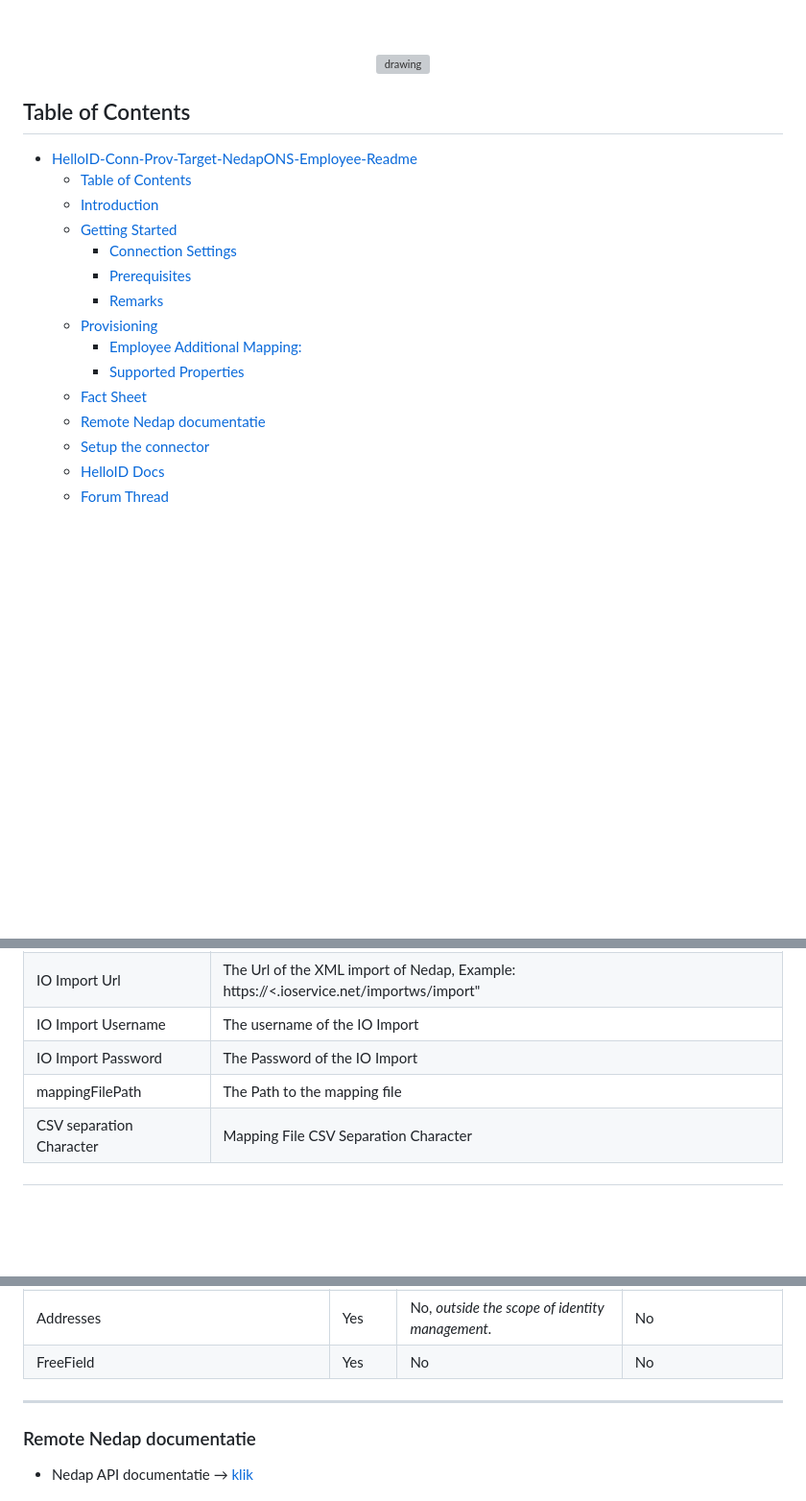
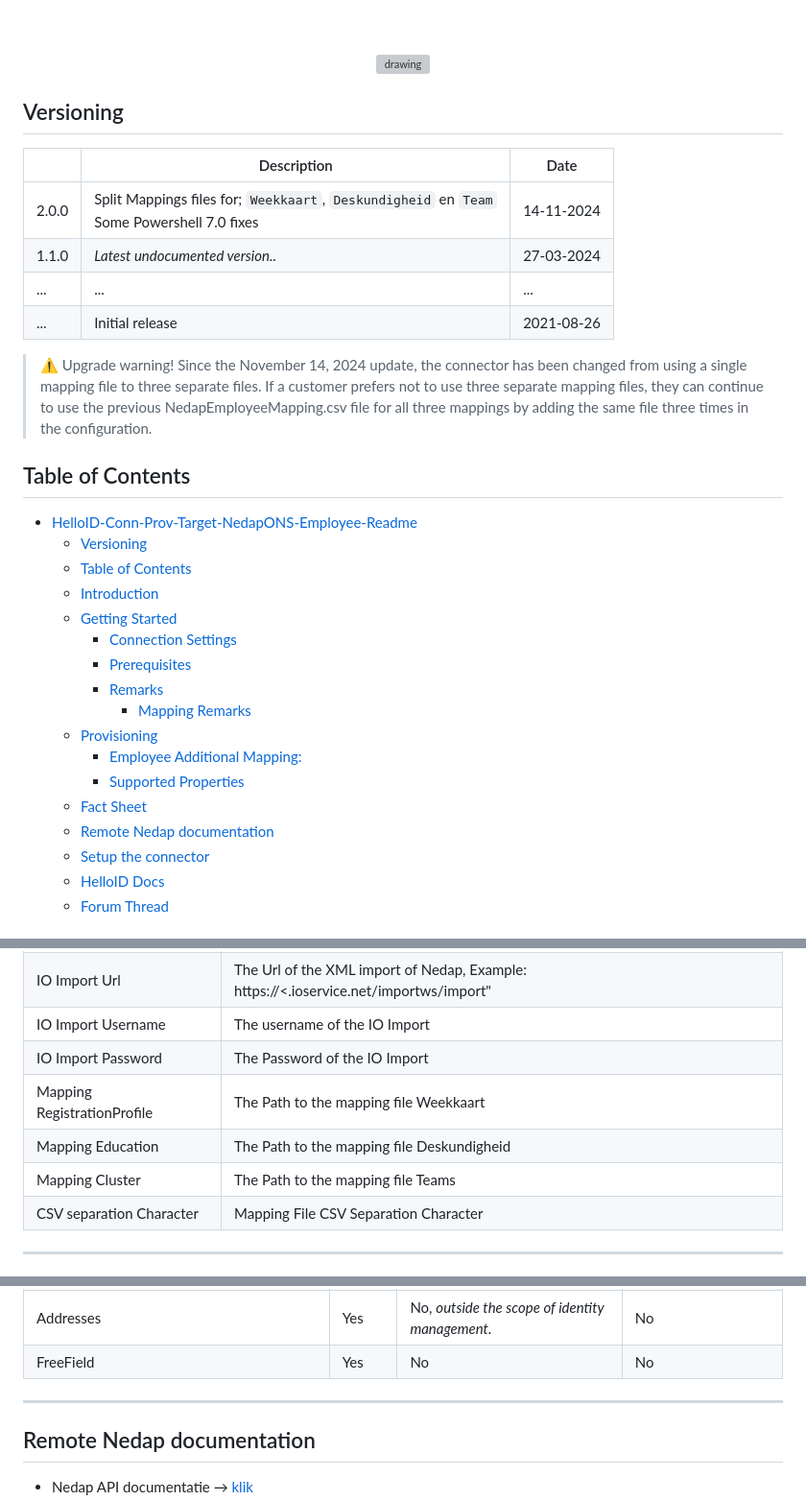
Before and after one commit to Tools4everBV/HelloID-Conn-Prov-Target-NedapOns-Employee-Readme, a Markdown page: README.md, 3 parts joined by grey strips. Shown at 96% size. Rendered like a GitHub page; blank space fills up the shorter version; grey boxes are pictures that could not be loaded.

```diff
--- a/README.md
+++ b/README.md
@@ -17,21 +17,35 @@
    alt="drawing" style="width:300px;"/>
 </p>
 
+## Versioning
+|       | Description                                                | Date       |
+| ----- | ---------------------------------------------------------- | ---------- |
+| 2.0.0 | Split Mappings files for; `Weekkaart`, `Deskundigheid` en `Team` <br> Some Powershell 7.0 fixes| 14-11-2024 |
+| 1.1.0 | *Latest undocumented version..*                            | 27-03-2024 |
+| ...   | ...                                                        | ...        |
+| ...   | Initial release                                            | 2021-08-26 |
+
+> :warning: Upgrade warning!
+> Since the November 14, 2024 update, the connector has been changed from using a single mapping file to three separate files. If a customer prefers not to use three separate mapping files, they can continue to use the previous NedapEmployeeMapping.csv file for all three mappings by adding the same file three times in the configuration.
+
+
 
 <!-- TABLE OF CONTENTS -->
 ## Table of Contents
 - [HelloID-Conn-Prov-Target-NedapONS-Employee-Readme](#helloid-conn-prov-target-nedapons-employee-readme)
+  - [Versioning](#versioning)
   - [Table of Contents](#table-of-contents)
   - [Introduction](#introduction)
   - [Getting Started](#getting-started)
     - [Connection Settings](#connection-settings)
     - [Prerequisites](#prerequisites)
     - [Remarks](#remarks)
+      - [Mapping Remarks](#mapping-remarks)
   - [Provisioning](#provisioning)
     - [Employee Additional Mapping:](#employee-additional-mapping)
     - [Supported Properties](#supported-properties)
   - [Fact Sheet](#fact-sheet)
-  - [Remote Nedap documentatie](#remote-nedap-documentatie)
+  - [Remote Nedap documentation](#remote-nedap-documentation)
   - [Setup the connector](#setup-the-connector)
   - [HelloID Docs](#helloid-docs)
   - [Forum Thread](#forum-thread)
@@ -58,7 +72,9 @@ The following settings are required to connect to the API.
 | IO Import Url | The Url of the XML import of Nedap, Example: https://<.ioservice.net/importws/import"   |
 | IO Import Username |   The username of the IO Import         |
 | IO Import Password|   The Password of the IO Import          |
-| mappingFilePath| The Path to the mapping file   |
+| Mapping RegistrationProfile| The Path to the mapping file Weekkaart  |
+| Mapping Education| The Path to the mapping file Deskundigheid  |
+| Mapping Cluster| The Path to the mapping file Teams  |
 | CSV separation Character| Mapping File CSV Separation Character         |
 
 ------------------
@@ -156,9 +187,10 @@ The following table displays an overview of the functionality for the Nedap Ons
 |HourlyWages|Yes|No, *outside the scope of identity management.*|No
 |CollectiveAgreement|Yes|No, *outside the scope of identity management.*|No
 |Addresses|Yes|No, *outside the scope of identity management.*|No
-|FreeField|Yes|No|No
+| FreeField |Yes|No|No|
+
 -------------
 
 
-### Remote Nedap documentatie
+## Remote Nedap documentation
 * Nedap API documentatie → [klik](https://www.ons-api.nl/APIS.html)
```
Also changed, not shown: other parts of README.md (+19 -3 lines), assets/configuration.png, 3 other files.
